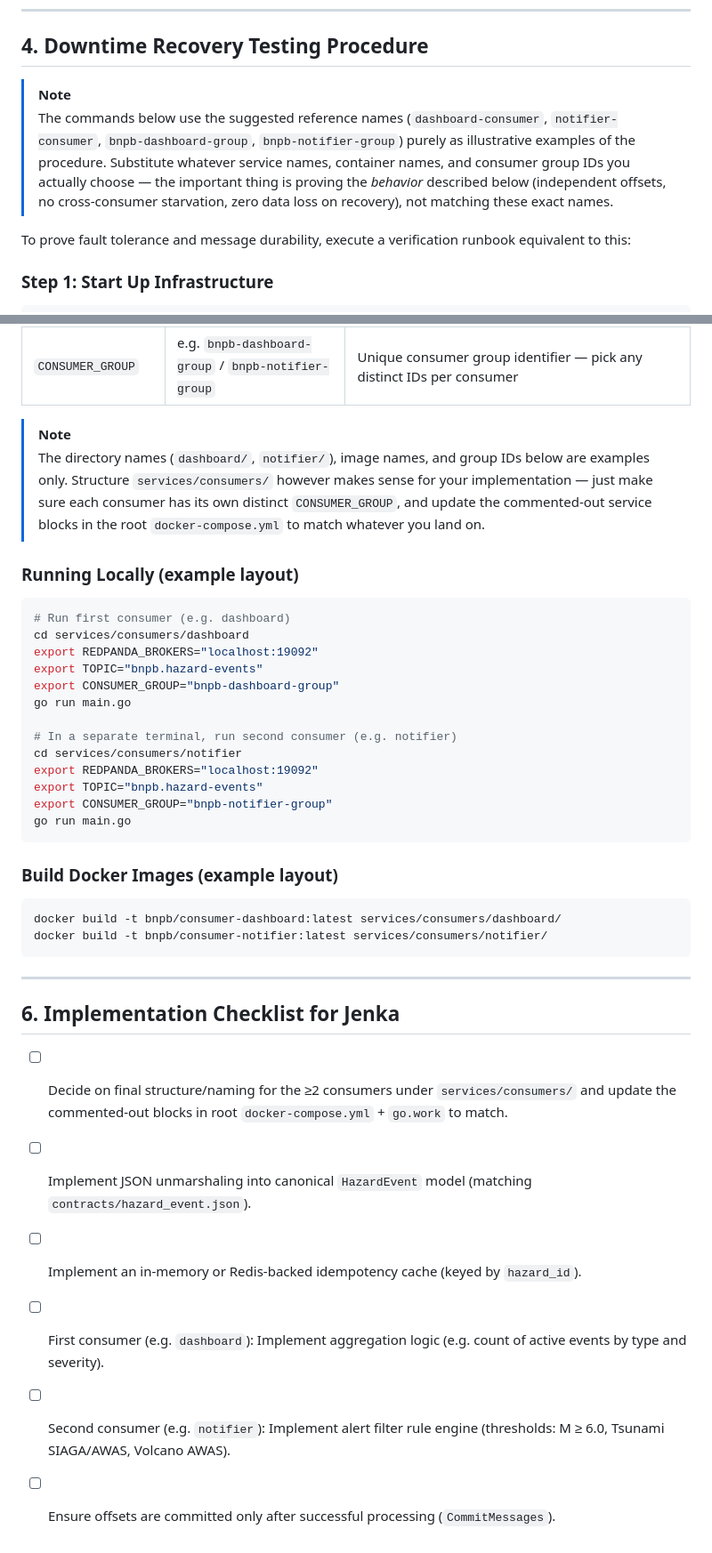
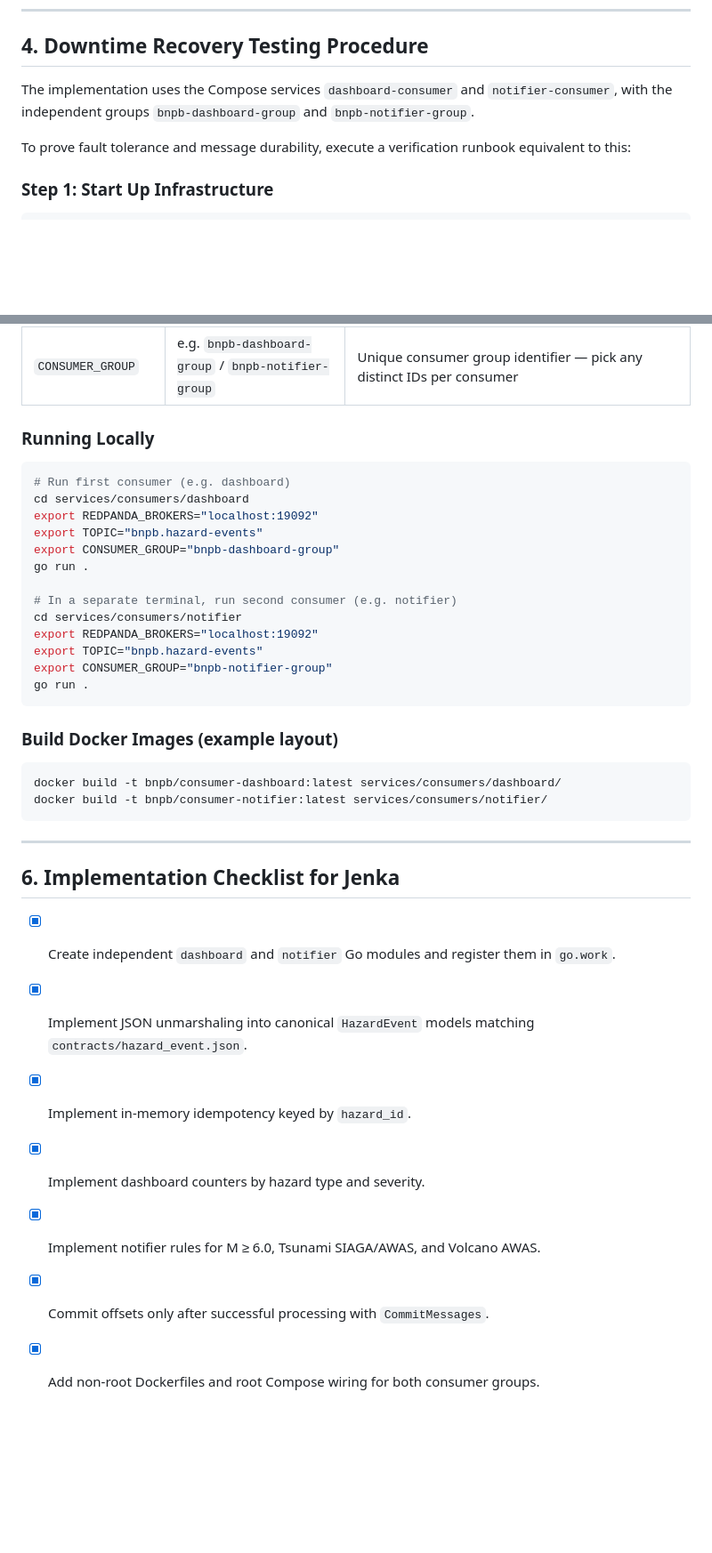
Before and after one commit to Darsua/AAT, a Markdown page: services/consumers/README.md, 2 parts joined by grey strips. Shown at 89% size. Rendered like a GitHub page; blank space fills up the shorter version.

Commit message:
feat(consumer): update README.md

````diff
--- a/services/consumers/README.md
+++ b/services/consumers/README.md
@@ -73,8 +73,9 @@ Consumers must guarantee **Idempotent Processing**:
 
 ## 4. Downtime Recovery Testing Procedure
 
-> [!NOTE]
-> The commands below use the suggested reference names (`dashboard-consumer`, `notifier-consumer`, `bnpb-dashboard-group`, `bnpb-notifier-group`) purely as illustrative examples of the procedure. Substitute whatever service names, container names, and consumer group IDs you actually choose — the important thing is proving the *behavior* described below (independent offsets, no cross-consumer starvation, zero data loss on recovery), not matching these exact names.
+The implementation uses the Compose services `dashboard-consumer` and
+`notifier-consumer`, with the independent groups `bnpb-dashboard-group` and
+`bnpb-notifier-group`.
 
 To prove fault tolerance and message durability, execute a verification runbook equivalent to this:
 
@@ -136,24 +137,21 @@ rpk group describe <your-consumer-group-1> --brokers localhost:19092
 | `TOPIC` | `bnpb.hazard-events` | Target topic — must match whatever `KAFKA_TOPIC_HAZARDS` resolves to for the aggregator (see root `.env.example`); not independently configurable per-consumer |
 | `CONSUMER_GROUP` | e.g. `bnpb-dashboard-group` / `bnpb-notifier-group` | Unique consumer group identifier — pick any distinct IDs per consumer |
 
-> [!NOTE]
-> The directory names (`dashboard/`, `notifier/`), image names, and group IDs below are examples only. Structure `services/consumers/` however makes sense for your implementation — just make sure each consumer has its own distinct `CONSUMER_GROUP`, and update the commented-out service blocks in the root `docker-compose.yml` to match whatever you land on.
-
-### Running Locally (example layout)
+### Running Locally
 ```bash
 # Run first consumer (e.g. dashboard)
 cd services/consumers/dashboard
 export REDPANDA_BROKERS="localhost:19092"
 export TOPIC="bnpb.hazard-events"
 export CONSUMER_GROUP="bnpb-dashboard-group"
-go run main.go
+go run .
 
 # In a separate terminal, run second consumer (e.g. notifier)
 cd services/consumers/notifier
 export REDPANDA_BROKERS="localhost:19092"
 export TOPIC="bnpb.hazard-events"
 export CONSUMER_GROUP="bnpb-notifier-group"
-go run main.go
+go run .
 ```
 
 ### Build Docker Images (example layout)
@@ -166,9 +164,10 @@ docker build -t bnpb/consumer-notifier:latest services/consumers/notifier/
 
 ## 6. Implementation Checklist for Jenka
 
-- [ ] Decide on final structure/naming for the ≥2 consumers under `services/consumers/` and update the commented-out blocks in root `docker-compose.yml` + `go.work` to match.
-- [ ] Implement JSON unmarshaling into canonical `HazardEvent` model (matching `contracts/hazard_event.json`).
-- [ ] Implement an in-memory or Redis-backed idempotency cache (keyed by `hazard_id`).
-- [ ] First consumer (e.g. `dashboard`): Implement aggregation logic (e.g. count of active events by type and severity).
-- [ ] Second consumer (e.g. `notifier`): Implement alert filter rule engine (thresholds: M ≥ 6.0, Tsunami SIAGA/AWAS, Volcano AWAS).
-- [ ] Ensure offsets are committed only after successful processing (`CommitMessages`).
+- [x] Create independent `dashboard` and `notifier` Go modules and register them in `go.work`.
+- [x] Implement JSON unmarshaling into canonical `HazardEvent` models matching `contracts/hazard_event.json`.
+- [x] Implement in-memory idempotency keyed by `hazard_id`.
+- [x] Implement dashboard counters by hazard type and severity.
+- [x] Implement notifier rules for M ≥ 6.0, Tsunami SIAGA/AWAS, and Volcano AWAS.
+- [x] Commit offsets only after successful processing with `CommitMessages`.
+- [x] Add non-root Dockerfiles and root Compose wiring for both consumer groups.
````
